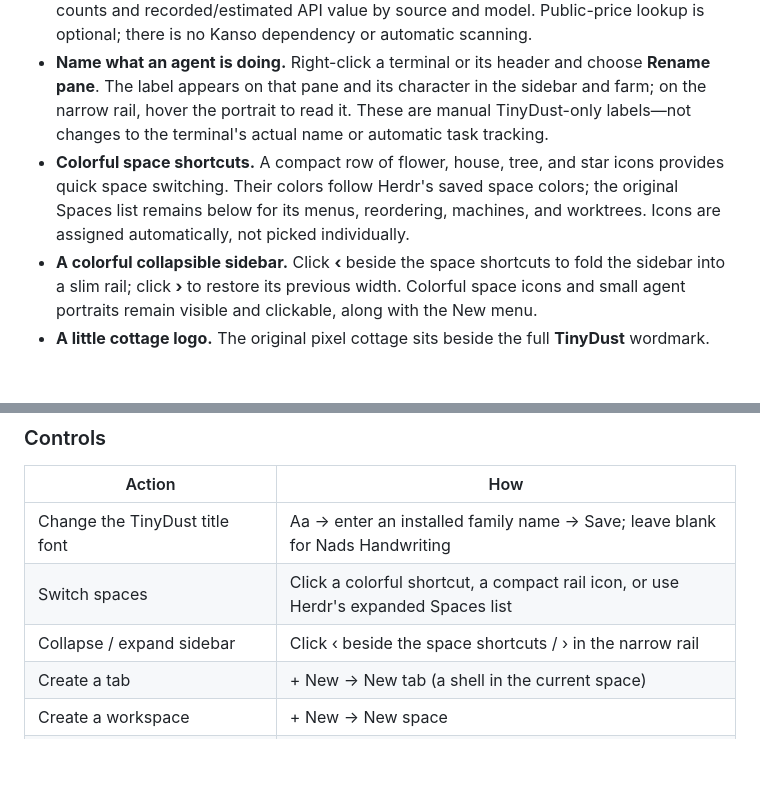
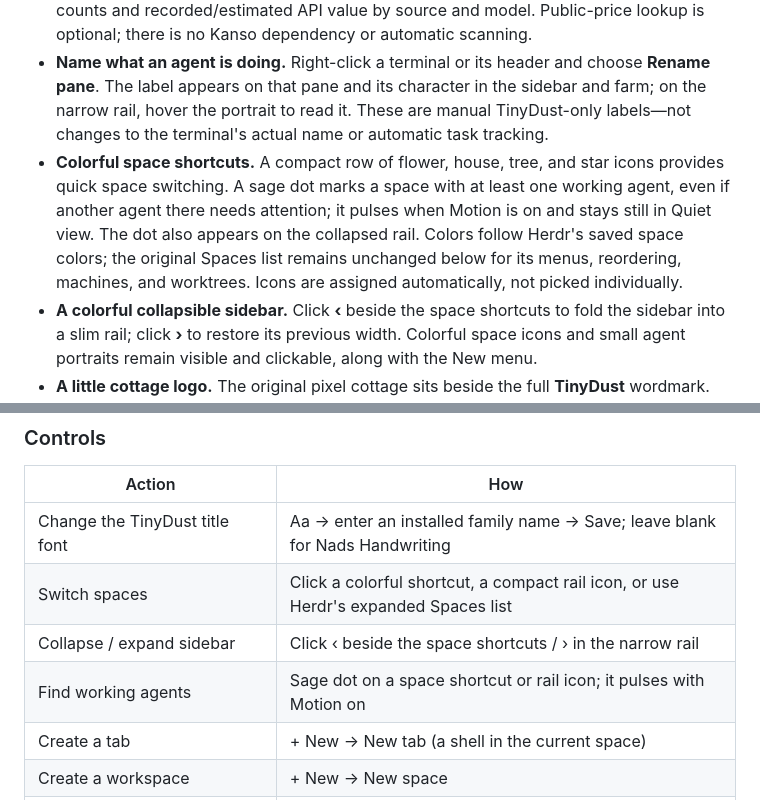
Before and after one commit to jerichosiahaya/tinydust, a Markdown page: README.md, 2 parts joined by grey strips. GitHub-like rendering; blank space fills up the shorter version.

Commit message:
Show working-agent dots on space icons

```diff
--- a/README.md
+++ b/README.md
@@ -19,7 +19,7 @@
 - **A cozy workbench.** A tiny pixel sprout and garden-colored trim frame the terminal area; a clearer rose outline marks the focused pane. The decoration sits outside your terminal text. TinyDust's pane header retains split/zoom/close controls without changing terminal fonts or colors.
 - **Optional usage overview.** The workbench’s **Usage** button opens an independent, on-demand view of recent local Pi, Claude Code, Codex, and OpenCode usage. See token counts and recorded/estimated API value by source and model. Public-price lookup is optional; there is no Kanso dependency or automatic scanning.
 - **Name what an agent is doing.** Right-click a terminal or its header and choose **Rename pane**. The label appears on that pane and its character in the sidebar and farm; on the narrow rail, hover the portrait to read it. These are manual TinyDust-only labels—not changes to the terminal's actual name or automatic task tracking.
-- **Colorful space shortcuts.** A compact row of flower, house, tree, and star icons provides quick space switching. Their colors follow Herdr's saved space colors; the original Spaces list remains below for its menus, reordering, machines, and worktrees. Icons are assigned automatically, not picked individually.
+- **Colorful space shortcuts.** A compact row of flower, house, tree, and star icons provides quick space switching. A sage dot marks a space with at least one working agent, even if another agent there needs attention; it pulses when Motion is on and stays still in Quiet view. The dot also appears on the collapsed rail. Colors follow Herdr's saved space colors; the original Spaces list remains unchanged below for its menus, reordering, machines, and worktrees. Icons are assigned automatically, not picked individually.
 - **A colorful collapsible sidebar.** Click **‹** beside the space shortcuts to fold the sidebar into a slim rail; click **›** to restore its previous width. Colorful space icons and small agent portraits remain visible and clickable, along with the New menu.
 - **A little cottage logo.** The original pixel cottage sits beside the full **TinyDust** wordmark. The title uses the bundled Nads Handwriting font by default. Click **Aa** to enter another installed font family; only the TinyDust title changes, not your terminal or other interface text. On a narrow rail the cottage can stand alone; at the smallest width only the New control fits.
 - **A softer palette.** Dusty rose, lilac, sage, apricot, and denim blue, grounded by warm charcoal. Colorful and a little sweet without turning everything pink.
@@ -140,6 +140,7 @@ Install custom fonts with your operating system or put `.ttf` / `.otf` files in
 | Change the TinyDust title font | Aa → enter an installed family name → Save; leave blank for Nads Handwriting |
 | Switch spaces | Click a colorful shortcut, a compact rail icon, or use Herdr's expanded Spaces list |
 | Collapse / expand sidebar | Click ‹ beside the space shortcuts / › in the narrow rail |
+| Find working agents | Sage dot on a space shortcut or rail icon; it pulses with Motion on |
 | Create a tab | + New → New tab (a shell in the current space) |
 | Create a workspace | + New → New space |
 | Split a terminal | + New → New terminal (right of the current pane) |
```
Also changed, not shown: other parts of README.md (+1 -1 lines), RECIPE.md (+3 -3 lines), preview-workbench.png, preview.png, 3 other files.
